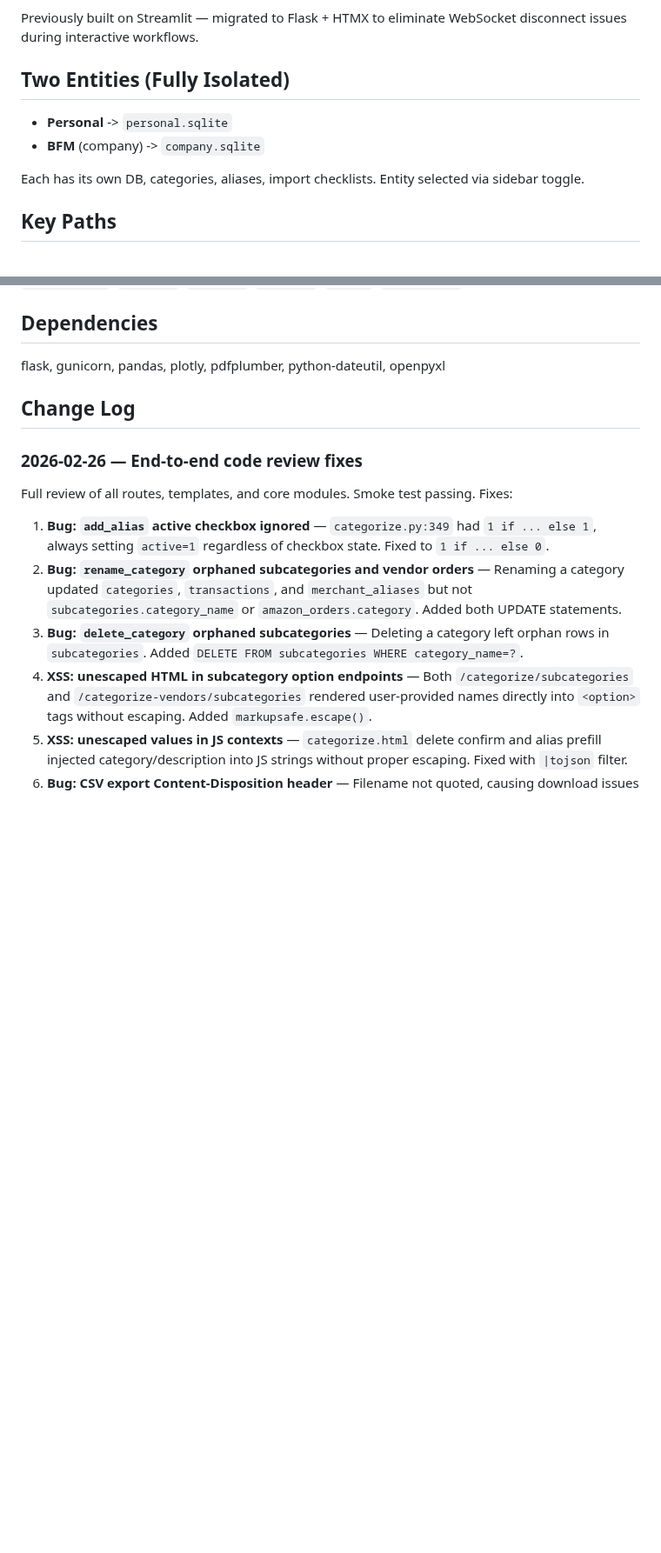
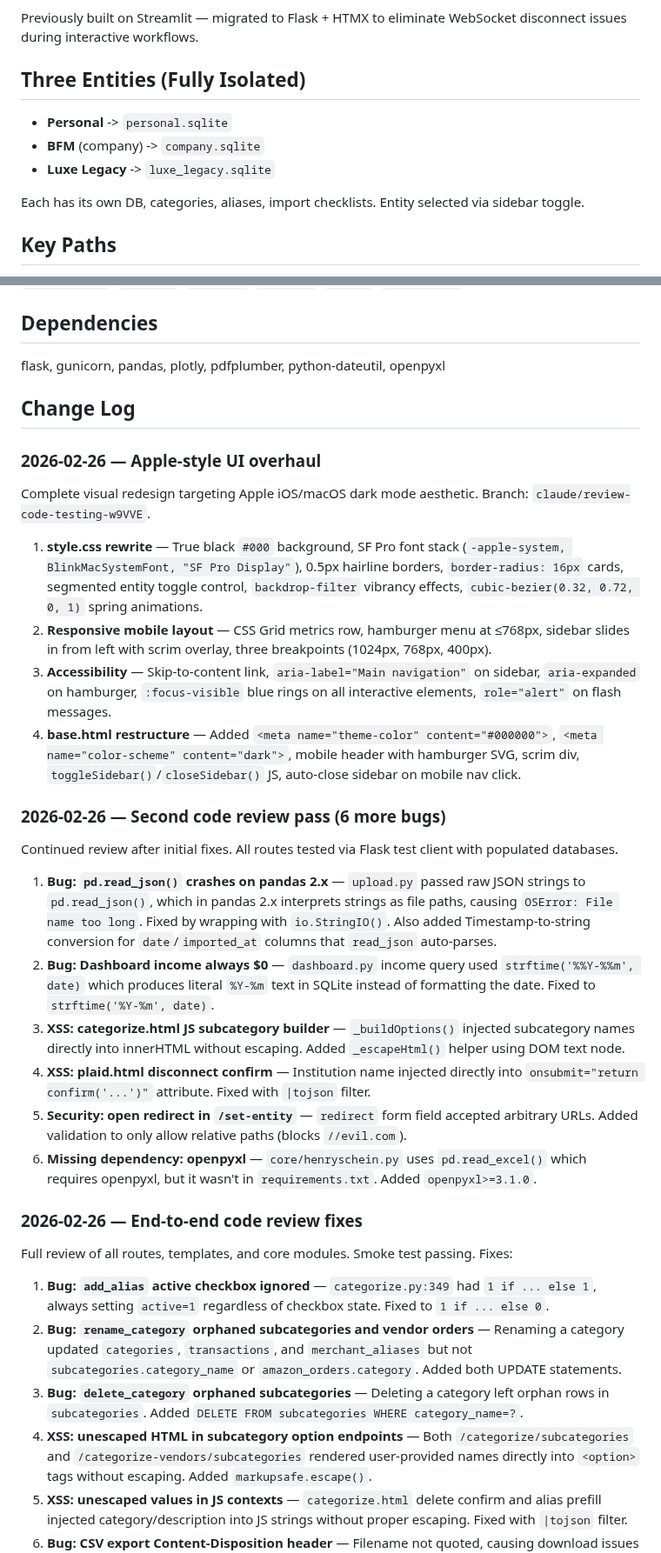
Before and after one commit to rabuffington22/expense-tracker, a Markdown page: CLAUDE.md, 2 parts joined by grey strips. Shown at 87% size. Rendered like a GitHub page; blank space fills up the shorter version.

Commit message:
Update CLAUDE.md: three entities, UI overhaul notes, second review changelog
- Updated entity count from 2 to 3 (added Luxe Legacy)
- Updated style.css and base.html descriptions to reflect Apple UI overhaul
- Added accessibility and mobile responsive notes to Important Patterns
- Added changelog entries for UI overhaul and second code review pass

https://claude.ai/code/session_01DZNRCy9j4ogiqyi617apng

```diff
--- a/CLAUDE.md
+++ b/CLAUDE.md
@@ -5,9 +5,10 @@ Flask + HTMX + SQLite personal/business expense tracker. Runs locally on Atlas M
 
 Previously built on Streamlit — migrated to Flask + HTMX to eliminate WebSocket disconnect issues during interactive workflows.
 
-## Two Entities (Fully Isolated)
+## Three Entities (Fully Isolated)
 - **Personal** -> `personal.sqlite`
 - **BFM** (company) -> `company.sqlite`
+- **Luxe Legacy** -> `luxe_legacy.sqlite`
 
 Each has its own DB, categories, aliases, import checklists. Entity selected via sidebar toggle.
 
@@ -197,6 +201,24 @@ flask, gunicorn, pandas, plotly, pdfplumber, python-dateutil, openpyxl
 
 ## Change Log
 
+### 2026-02-26 — Apple-style UI overhaul
+Complete visual redesign targeting Apple iOS/macOS dark mode aesthetic. Branch: `claude/review-code-testing-w9VVE`.
+
+1. **style.css rewrite** — True black `#000` background, SF Pro font stack (`-apple-system, BlinkMacSystemFont, "SF Pro Display"`), 0.5px hairline borders, `border-radius: 16px` cards, segmented entity toggle control, `backdrop-filter` vibrancy effects, `cubic-bezier(0.32, 0.72, 0, 1)` spring animations.
+2. **Responsive mobile layout** — CSS Grid metrics row, hamburger menu at ≤768px, sidebar slides in from left with scrim overlay, three breakpoints (1024px, 768px, 400px).
+3. **Accessibility** — Skip-to-content link, `aria-label="Main navigation"` on sidebar, `aria-expanded` on hamburger, `:focus-visible` blue rings on all interactive elements, `role="alert"` on flash messages.
+4. **base.html restructure** — Added `<meta name="theme-color" content="#000000">`, `<meta name="color-scheme" content="dark">`, mobile header with hamburger SVG, scrim div, `toggleSidebar()`/`closeSidebar()` JS, auto-close sidebar on mobile nav click.
+
+### 2026-02-26 — Second code review pass (6 more bugs)
+Continued review after initial fixes. All routes tested via Flask test client with populated databases.
+
+1. **Bug: `pd.read_json()` crashes on pandas 2.x** — `upload.py` passed raw JSON strings to `pd.read_json()`, which in pandas 2.x interprets strings as file paths, causing `OSError: File name too long`. Fixed by wrapping with `io.StringIO()`. Also added Timestamp-to-string conversion for `date`/`imported_at` columns that `read_json` auto-parses.
+2. **Bug: Dashboard income always $0** — `dashboard.py` income query used `strftime('%%Y-%%m', date)` which produces literal `%Y-%m` text in SQLite instead of formatting the date. Fixed to `strftime('%Y-%m', date)`.
+3. **XSS: categorize.html JS subcategory builder** — `_buildOptions()` injected subcategory names directly into innerHTML without escaping. Added `_escapeHtml()` helper using DOM text node.
+4. **XSS: plaid.html disconnect confirm** — Institution name injected directly into `onsubmit="return confirm('...')"` attribute. Fixed with `|tojson` filter.
+5. **Security: open redirect in `/set-entity`** — `redirect` form field accepted arbitrary URLs. Added validation to only allow relative paths (blocks `//evil.com`).
+6. **Missing dependency: openpyxl** — `core/henryschein.py` uses `pd.read_excel()` which requires openpyxl, but it wasn't in `requirements.txt`. Added `openpyxl>=3.1.0`.
+
 ### 2026-02-26 — End-to-end code review fixes
 Full review of all routes, templates, and core modules. Smoke test passing. Fixes:
 
```
Also changed, not shown: other parts of CLAUDE.md (+6 -3 lines).
